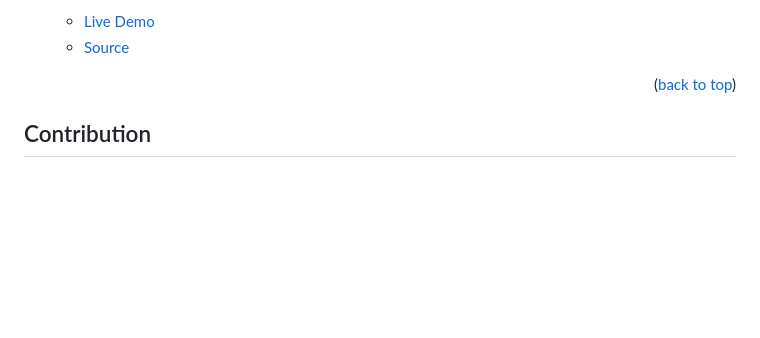
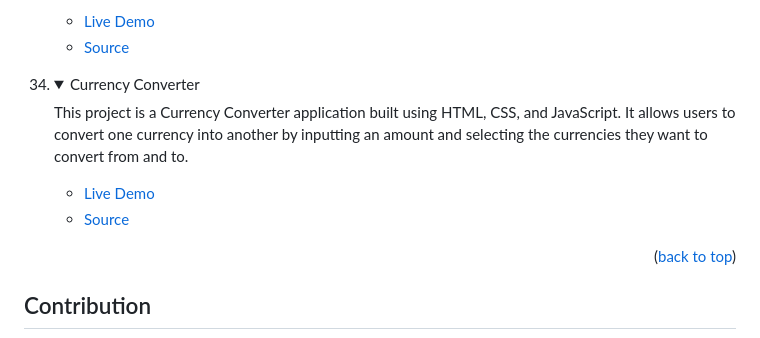
Before and after one commit to tajulafreen/50Projects-HTML-CSS-JavaScript, a Markdown page: README.md, the part around the change. GitHub-like rendering; folded sections open; blank space fills up the shorter version.

Commit message:
updat eteh readme

```diff
--- a/README.md
+++ b/README.md
@@ -408,6 +408,17 @@ In order to run this project you need:
 </details>
 </li>
 
+<li>
+<details>
+<summary>Currency Converter</summary>
+<p>This project is a Currency Converter application built using HTML, CSS, and JavaScript. It allows users to convert one currency into another by inputting an amount and selecting the currencies they want to convert from and to.</p>
+<ul>
+<li><a href="https://tajulafreen.github.io/50Projects-HTML-CSS-JavaScript/Source-Code/CurrencyConverter/">Live Demo</a></li>
+<li><a href="https://github.com/tajulafreen/50Projects-HTML-CSS-JavaScript/tree/main/Source-Code/CurrencyConverter">Source</a></li>
+</ul>
+</details>
+</li>
+
 </ol>
 
 <p align="right">(<a href="#readme-top">back to top</a>)</p>
```
